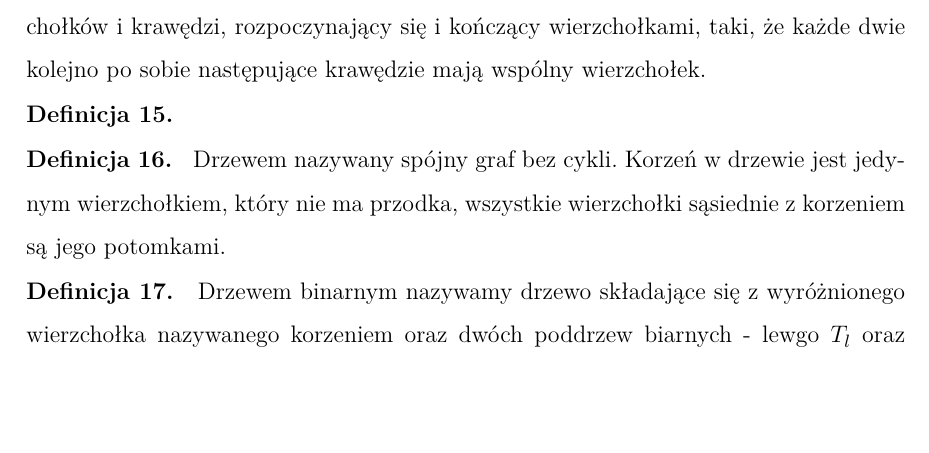
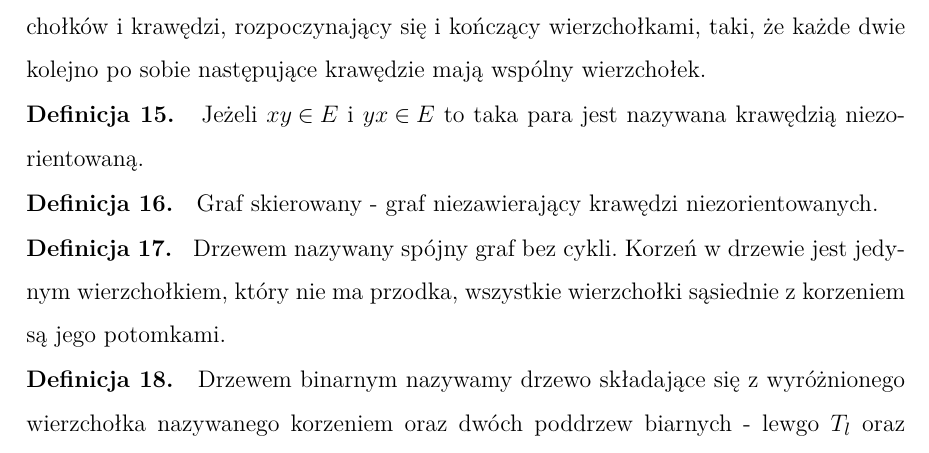
Before and after one commit to gabriellichacz/graph_classification, a LaTeX thesis (thesis/weiiszablon.tex, which reads thesis/partials/graphs.tex): part of page 11 of 33, cut so that both start at the same text, the shorter picture padded with empty space. Compiled offline with pdfLaTeX.

Commit message:
skierowane

```diff
--- a/thesis/partials/graphs.tex
+++ b/thesis/partials/graphs.tex
@@ -90,7 +90,12 @@ i kończący wierzchołkami, taki, że każde dwie kolejno po sobie następując
 \noindent
 \textbf{Definicja \graphDefinitionIndex.}
 \incrementGraphDefinitionIndex
-% Graf skierowany ---------------------------------- to do
+Jeżeli $xy \in E$ i $yx \in E$ to taka para jest nazywana krawędzią niezorientowaną.
+
+\noindent
+\textbf{Definicja \graphDefinitionIndex.}
+\incrementGraphDefinitionIndex
+Graf skierowany - graf niezawierający krawędzi niezorientowanych.
 
 \noindent
 \textbf{Definicja \graphDefinitionIndex.}
```
